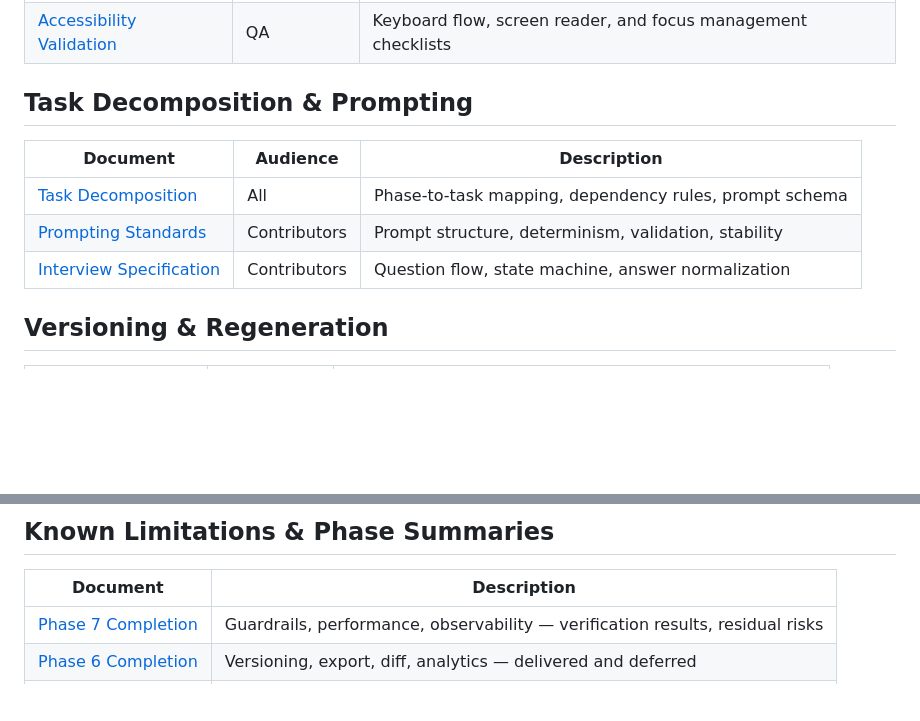
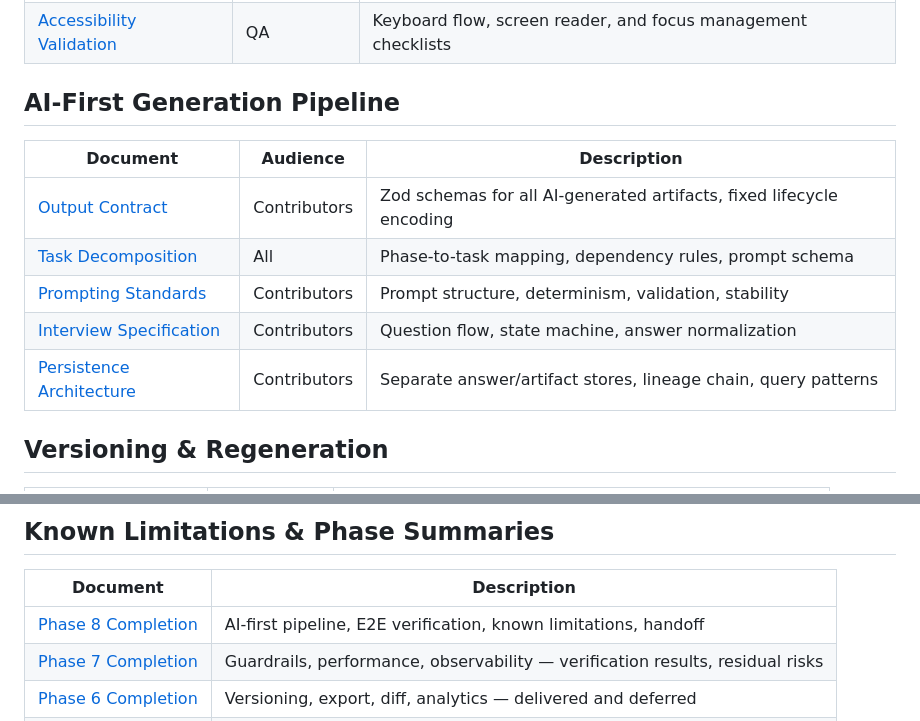
Before and after one commit to MarwaneHosni/Orchestra, a Markdown page: docs/index.md, 2 parts joined by grey strips. Rendered like a GitHub page; blank space fills up the shorter version.

Commit message:
docs: add output-contract and persistence docs to index, add phase 8 summary link

```diff
--- a/docs/index.md
+++ b/docs/index.md
@@ -17,13 +17,15 @@
 | [UX Specification](ux-spec.md)                          | Designers    | Phase 5 UX audit and improvement plan                         |
 | [Accessibility Validation](accessibility-validation.md) | QA           | Keyboard flow, screen reader, and focus management checklists |
 
-## Task Decomposition & Prompting
+## AI-First Generation Pipeline
 
-| Document                                      | Audience     | Description                                            |
-| --------------------------------------------- | ------------ | ------------------------------------------------------ |
-| [Task Decomposition](task-decomposition.md)   | All          | Phase-to-task mapping, dependency rules, prompt schema |
-| [Prompting Standards](prompting-standards.md) | Contributors | Prompt structure, determinism, validation, stability   |
-| [Interview Specification](interview-spec.md)  | Contributors | Question flow, state machine, answer normalization     |
+| Document                                      | Audience     | Description                                                          |
+| --------------------------------------------- | ------------ | -------------------------------------------------------------------- |
+| [Output Contract](output-contract.md)         | Contributors | Zod schemas for all AI-generated artifacts, fixed lifecycle encoding |
+| [Task Decomposition](task-decomposition.md)   | All          | Phase-to-task mapping, dependency rules, prompt schema               |
+| [Prompting Standards](prompting-standards.md) | Contributors | Prompt structure, determinism, validation, stability                 |
+| [Interview Specification](interview-spec.md)  | Contributors | Question flow, state machine, answer normalization                   |
+| [Persistence Architecture](persistence.md)    | Contributors | Separate answer/artifact stores, lineage chain, query patterns       |
 
 ## Versioning & Regeneration
 
@@ -52,6 +54,7 @@
 
 | Document                                     | Description                                                                   |
 | -------------------------------------------- | ----------------------------------------------------------------------------- |
+| [Phase 8 Completion](phase8-completion.md)   | AI-first pipeline, E2E verification, known limitations, handoff               |
 | [Phase 7 Completion](phase7-completion.md)   | Guardrails, performance, observability — verification results, residual risks |
 | [Phase 6 Completion](phase6-completion.md)   | Versioning, export, diff, analytics — delivered and deferred                  |
 | [Phase 4 Limitations](phase4-limitations.md) | Known issues from task graph and prompt generation hardening                  |
```
